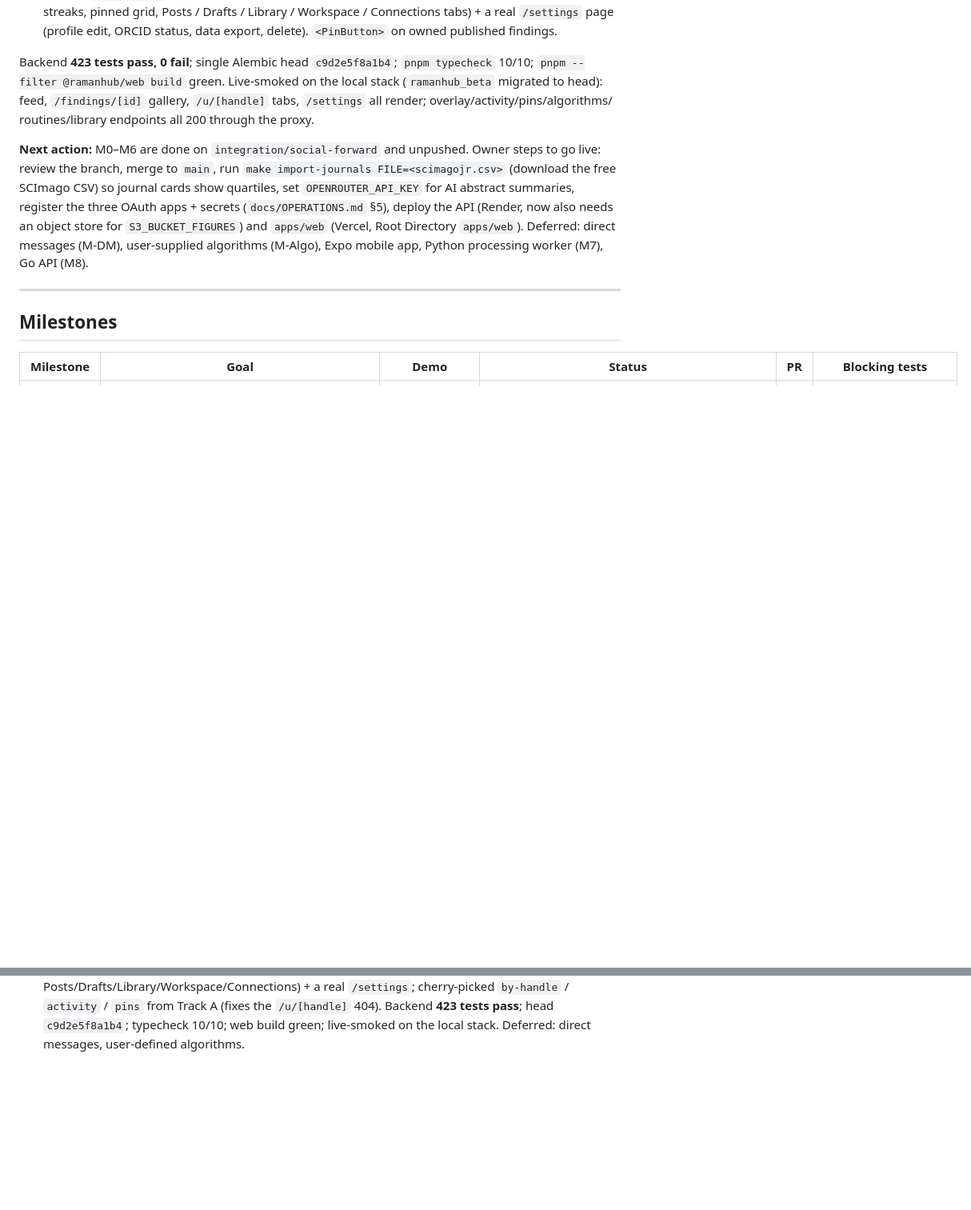
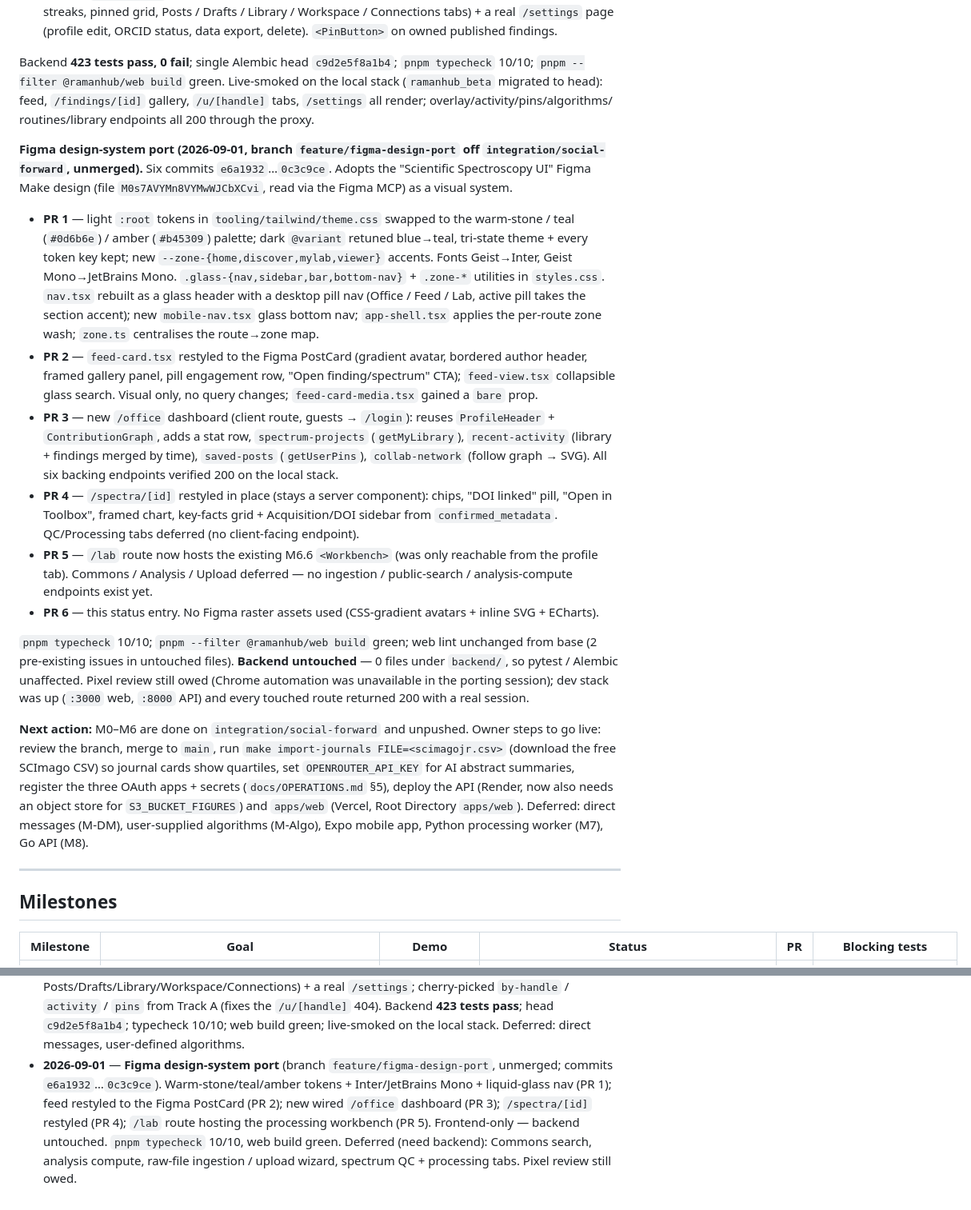
Before and after one commit to Hooman-tz/ramanhub, a Markdown page: PRODUCT_STATUS.md, 2 parts joined by grey strips. Shown at 80% size. GitHub-like rendering; blank space fills up the shorter version.

Commit message:
Design port PR 6: record the milestone in PRODUCT_STATUS
Final gate for the Figma design-system port:
- pnpm typecheck 10/10, pnpm --filter @ramanhub/web build green
- web lint unchanged from base (2 pre-existing issues, untouched files)
- backend untouched (0 files under backend/) — pytest/Alembic unaffected
- no Figma raster assets pulled in (CSS-gradient avatars, inline SVG, ECharts)

PRODUCT_STATUS.md gains a per-PR breakdown of the port and a changelog
line, with the deferred-pending-backend list (Commons search, analysis
compute, ingestion/upload, spectrum QC + processing tabs).

Co-Authored-By: Claude Sonnet 5 <noreply@anthropic.com>
Claude-Session: https://claude.ai/code/session_01U9i8eeKtxsnYBKXGdgHMZs

```diff
--- a/PRODUCT_STATUS.md
+++ b/PRODUCT_STATUS.md
@@ -154,6 +154,45 @@ local stack (`ramanhub_beta` migrated to head): feed, `/findings/[id]` gallery,
 `/u/[handle]` tabs, `/settings` all render; overlay/activity/pins/algorithms/
 routines/library endpoints all 200 through the proxy.
 
+**Figma design-system port (2026-09-01, branch `feature/figma-design-port`
+off `integration/social-forward`, unmerged).** Six commits `e6a1932`…`0c3c9ce`.
+Adopts the "Scientific Spectroscopy UI" Figma Make design (file
+`M0s7AVYMn8VYMwWJCbXCvi`, read via the Figma MCP) as a visual system.
+- **PR 1** — light `:root` tokens in `tooling/tailwind/theme.css` swapped to the
+  warm-stone / teal (`#0d6b6e`) / amber (`#b45309`) palette; dark `@variant`
+  retuned blue→teal, tri-state theme + every token key kept; new
+  `--zone-{home,discover,mylab,viewer}` accents. Fonts Geist→Inter,
+  Geist Mono→JetBrains Mono. `.glass-{nav,sidebar,bar,bottom-nav}` + `.zone-*`
+  utilities in `styles.css`. `nav.tsx` rebuilt as a glass header with a
+  desktop pill nav (Office / Feed / Lab, active pill takes the section accent);
+  new `mobile-nav.tsx` glass bottom nav; `app-shell.tsx` applies the per-route
+  zone wash; `zone.ts` centralises the route→zone map.
+- **PR 2** — `feed-card.tsx` restyled to the Figma PostCard (gradient avatar,
+  bordered author header, framed gallery panel, pill engagement row, "Open
+  finding/spectrum" CTA); `feed-view.tsx` collapsible glass search. Visual only,
+  no query changes; `feed-card-media.tsx` gained a `bare` prop.
+- **PR 3** — new `/office` dashboard (client route, guests → `/login`): reuses
+  `ProfileHeader` + `ContributionGraph`, adds a stat row, `spectrum-projects`
+  (`getMyLibrary`), `recent-activity` (library + findings merged by time),
+  `saved-posts` (`getUserPins`), `collab-network` (follow graph → SVG). All six
+  backing endpoints verified 200 on the local stack.
+- **PR 4** — `/spectra/[id]` restyled in place (stays a server component):
+  chips, "DOI linked" pill, "Open in Toolbox", framed chart, key-facts grid +
+  Acquisition/DOI sidebar from `confirmed_metadata`. QC/Processing tabs deferred
+  (no client-facing endpoint).
+- **PR 5** — `/lab` route now hosts the existing M6.6 `<Workbench>` (was only
+  reachable from the profile tab). Commons / Analysis / Upload deferred — no
+  ingestion / public-search / analysis-compute endpoints exist yet.
+- **PR 6** — this status entry. No Figma raster assets used (CSS-gradient
+  avatars + inline SVG + ECharts).
+
+`pnpm typecheck` 10/10; `pnpm --filter @ramanhub/web build` green; web lint
+unchanged from base (2 pre-existing issues in untouched files). **Backend
+untouched** — 0 files under `backend/`, so pytest / Alembic unaffected. Pixel
+review still owed (Chrome automation was unavailable in the porting session);
+dev stack was up (`:3000` web, `:8000` API) and every touched route returned
+200 with a real session.
+
 **Next action:** M0–M6 are done on `integration/social-forward` and unpushed.
 Owner steps to go live: review the branch, merge to `main`, run `make
 import-journals FILE=<scimagojr.csv>` (download the free SCImago CSV) so journal
@@ -262,3 +301,12 @@ algorithms (M-Algo), Expo mobile app, Python processing worker (M7), Go API (M8)
   (fixes the `/u/[handle]` 404). Backend **423 tests pass**; head
   `c9d2e5f8a1b4`; typecheck 10/10; web build green; live-smoked on the local
   stack. Deferred: direct messages, user-defined algorithms.
+- **2026-09-01** — **Figma design-system port** (branch
+  `feature/figma-design-port`, unmerged; commits `e6a1932`…`0c3c9ce`).
+  Warm-stone/teal/amber tokens + Inter/JetBrains Mono + liquid-glass nav
+  (PR 1); feed restyled to the Figma PostCard (PR 2); new wired `/office`
+  dashboard (PR 3); `/spectra/[id]` restyled (PR 4); `/lab` route hosting the
+  processing workbench (PR 5). Frontend-only — backend untouched. `pnpm
+  typecheck` 10/10, web build green. Deferred (need backend): Commons search,
+  analysis compute, raw-file ingestion / upload wizard, spectrum QC + processing
+  tabs. Pixel review still owed.
```
